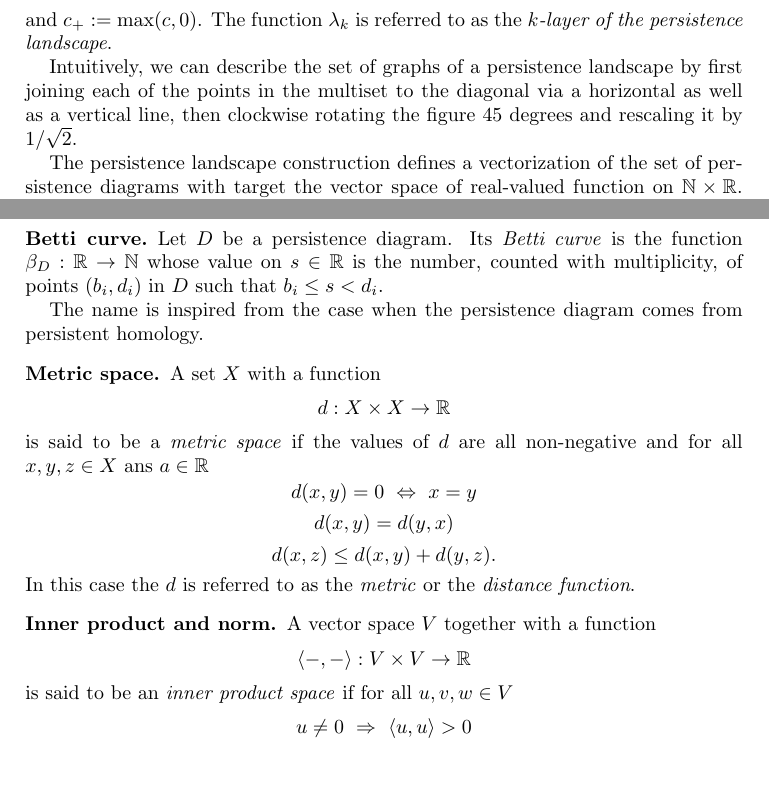
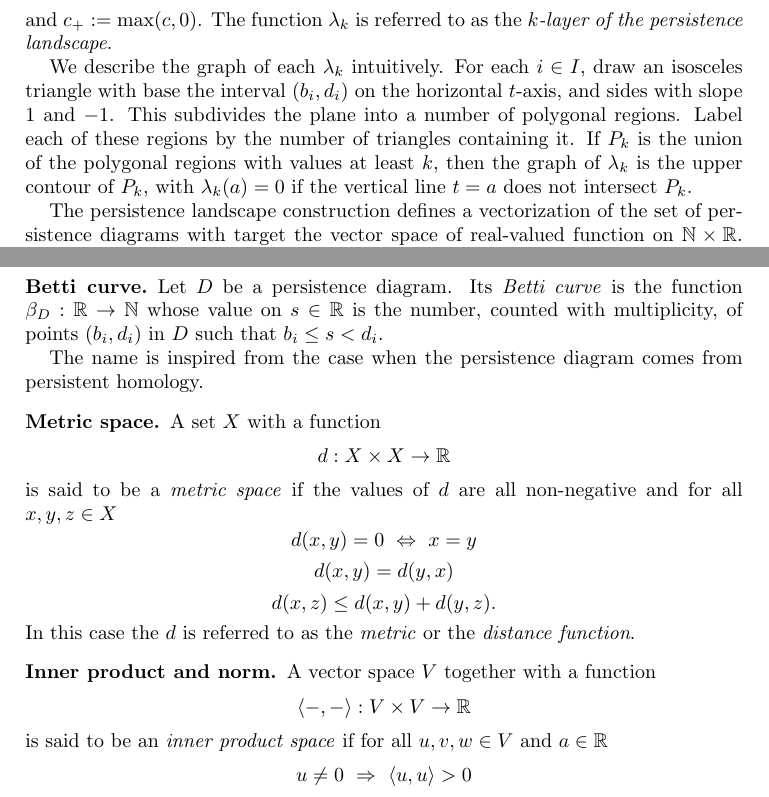
Before and after one commit to giotto-ai/giotto-tda, a LaTeX paper (doc/theory/glossary.tex): two parts of pages 6 and 7 of 9, joined at a grey line, cut so that both start at the same text, the shorter picture padded with empty space. Compiled offline with pdfLaTeX.

Commit message:
Update after W's comments
Signed-off-by: ammedmar <ammedmar@gmail.com>

```diff
--- a/doc/theory/glossary.tex
+++ b/doc/theory/glossary.tex
@@ -325,14 +325,14 @@ pdfpagelabels]{hyperref}
 	\end{equation*}
 	and $c_+ := \max(c,0)$. The function $\lambda_k$ is referred to as the \textit{$k$-layer of the persistence landscape}.
 
-	Intuitively, we can describe the set of graphs of a persistence landscape by first joining each of the points in the multiset to the diagonal via a horizontal as well as a vertical line, then clockwise rotating the figure 45 degrees and rescaling it by $1/\sqrt{2}$.
+	We describe the graph of each $\lambda_k$ intuitively. For each $i \in I$, draw an isosceles triangle with base the interval $(b_i, d_i)$ on the horizontal $t$-axis, and sides with  slope  1  and $-1$.  This  subdivides  the  plane  into  a  number  of  polygonal regions.  Label each of these regions by the number of triangles containing it.  If $P_k$ is the union of the polygonal regions with values at least $k$, then the graph of $\lambda_k$ is the upper contour of $P_k$, with $\lambda_k(a) = 0$ if the vertical line $t=a$ does not intersect $P_k$.
 
 	The persistence landscape construction defines a
 	%\hyperref[vectorization, kernel and amplitude]{vectorization}
 	vectorization of the set of persistence diagrams with target the vector space of real-valued function on $\mathbb N \times \mathbb R$. For any $p = 1,\dots,\infty$ we can restrict attention to persistence diagrams $D$ whose associated persistence landscape $\lambda$ is
 	%\hyperref[l^p norm]{$p$-integrable}
 	$p$-integrable, that is to say,
-	\begin{equation} \label{equation: persistence landscape norm}
+	\begin{equation} \label{equation:persistence_landscape_norm}
 	||\lambda||_p = \left( \sum_{i \in \mathbb N} ||\lambda_i||^p_p \right)^{1/p}
 	\end{equation}
 	where
@@ -387,12 +387,12 @@ pdfpagelabels]{hyperref}
 
 	The name is inspired from the case when the persistence diagram comes from persistent homology.
 
-	\subsection*{Metric space} \label{metric space}
+	\subsection*{Metric space} \label{metric_space}
 	A set $X$ with a function
 	\begin{equation*}
 	d : X \times X \to \mathbb R
 	\end{equation*}
-	is said to be a \textit{metric space} if the values of $d$ are all non-negative and for all $x,y,z \in X$ ans $a \in \mathbb R$
+	is said to be a \textit{metric space} if the values of $d$ are all non-negative and for all $x,y,z \in X$
 	\begin{equation*}
 	d(x,y) = 0\ \Leftrightarrow\ x = y
 	\end{equation*}
@@ -410,7 +410,7 @@ pdfpagelabels]{hyperref}
 	\begin{equation*}
 	\langle -, - \rangle : V \times V \to \mathbb R
 	\end{equation*}
-	is said to be an \textit{inner product space} if for all $u,v,w \in V$
+	is said to be an \textit{inner product space} if for all $u,v,w \in V$ and $a \in \mathbb R$
 	\begin{equation*}
 	u \neq 0\ \Rightarrow\ \langle u, u \rangle > 0
 	\end{equation*}
```
Also changed, not shown: doc/theory/glossary.tex (6 more changed lines).
